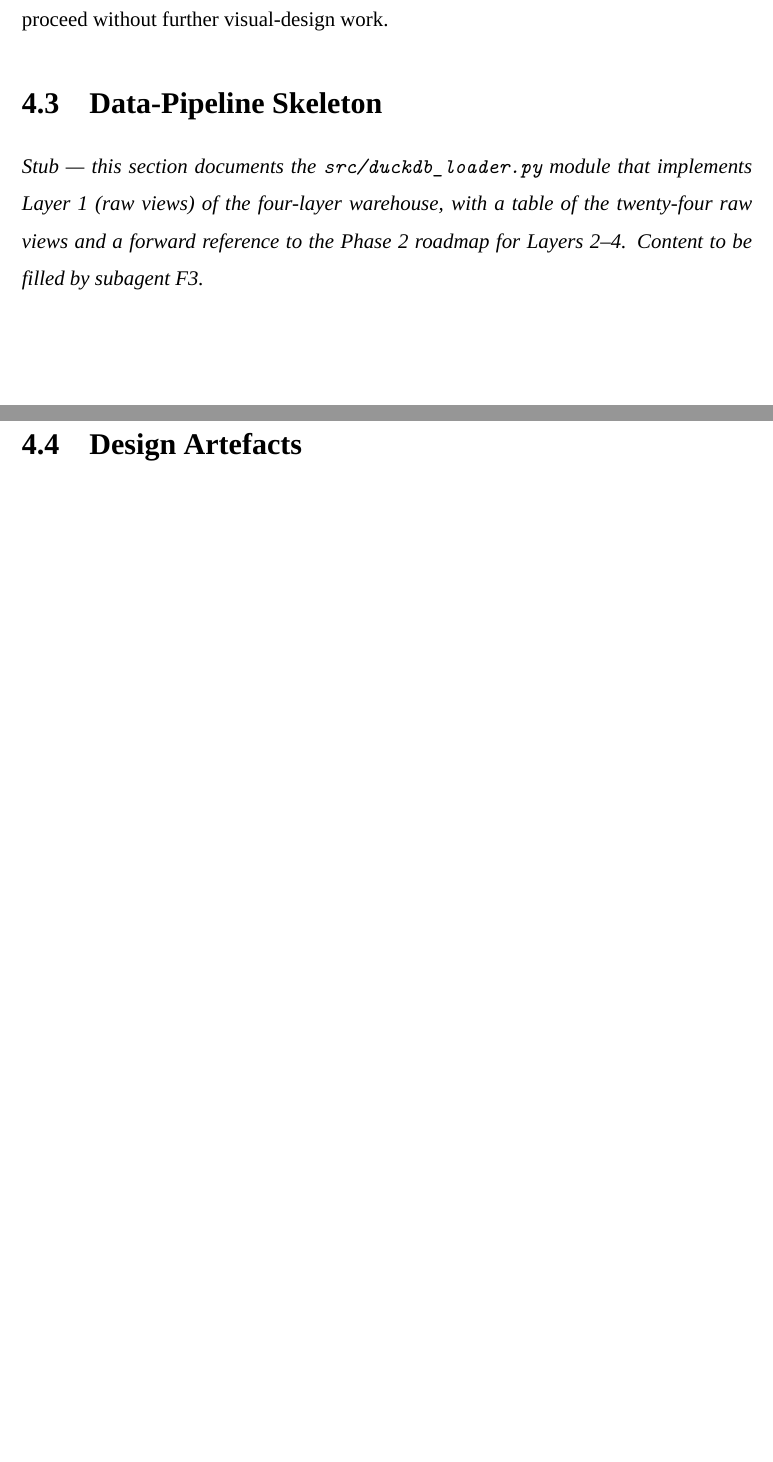
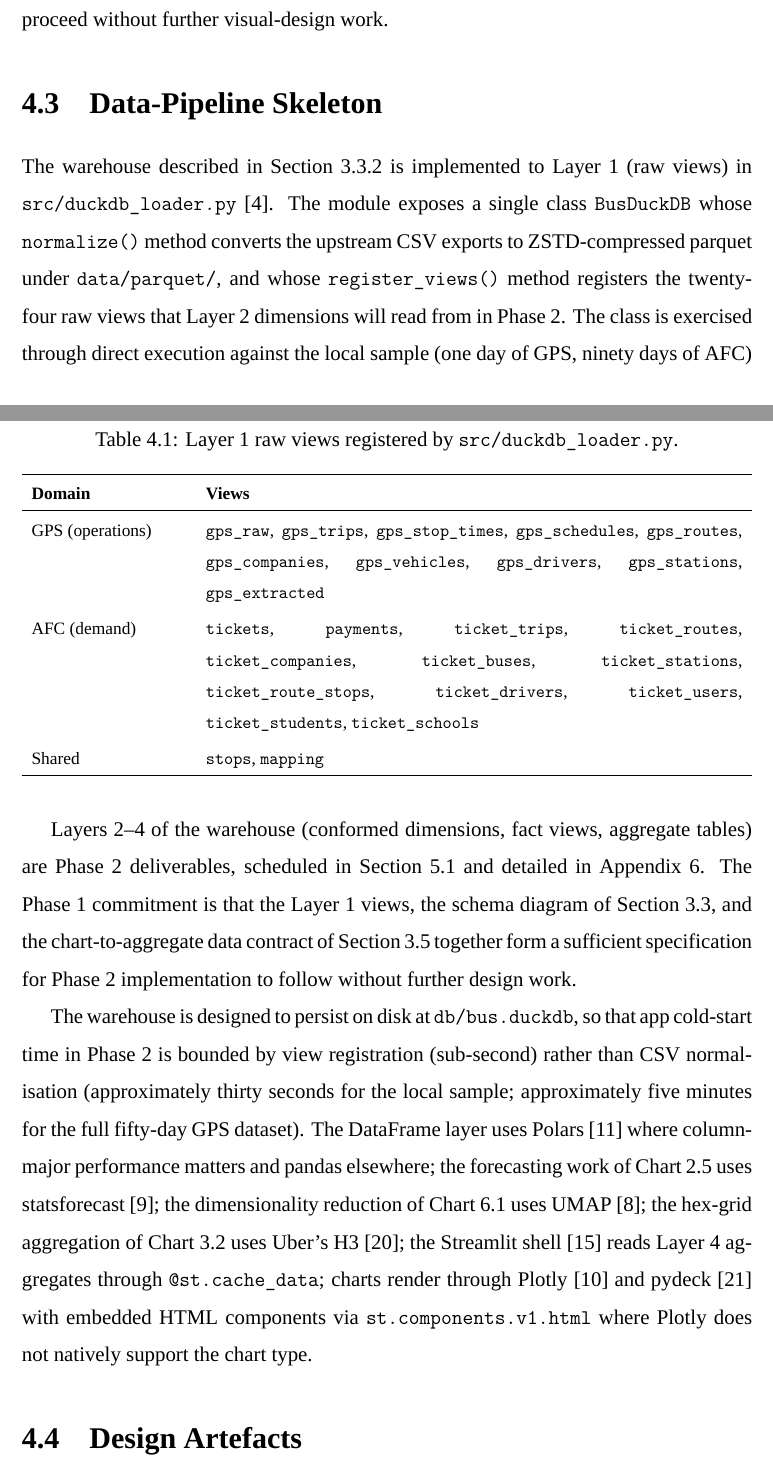
Before and after one commit to davedave47/hcmc-bus-viz, a LaTeX thesis (report/main.tex, which reads report/sections/5.CurrentPrototype/4.3.WarehouseSkeleton.tex): two parts of pages 64 and 65 of 71 before the commit and two parts of pages 64 and 65 of 72 after it, joined at a grey line, cut so that both start at the same text, the shorter picture padded with empty space. Compiled offline with XeLaTeX; a missing font is replaced by an installed copy or a similar font.

Commit message:
report(4.3): write warehouse skeleton section (Layer 1 raw views table + tool stack)
Co-Authored-By: Claude Sonnet 4.6 <noreply@anthropic.com>

```diff
--- a/report/sections/5.CurrentPrototype/4.3.WarehouseSkeleton.tex
+++ b/report/sections/5.CurrentPrototype/4.3.WarehouseSkeleton.tex
@@ -1,8 +1,71 @@
 \section{Data-Pipeline Skeleton}
 \label{sec:prototype:warehouse}
 
-\noindent\textit{Stub --- this section documents the
-\texttt{src/duckdb\_loader.py} module that implements Layer~1
-(raw views) of the four-layer warehouse, with a table of the
-twenty-four raw views and a forward reference to the Phase~2
-roadmap for Layers~2--4. Content to be filled by subagent~F3.}
+The warehouse described in
+Section~\ref{sec:proposed:warehouse_local} is implemented to
+Layer~1 (raw views) in
+\texttt{src/duckdb\_loader.py}~\cite{duckdb}. The module exposes
+a single class \texttt{BusDuckDB} whose \texttt{normalize()}
+method converts the upstream CSV exports to ZSTD-compressed
+parquet under \texttt{data/parquet/}, and whose
+\texttt{register\_views()} method registers the twenty-four raw
+views that Layer~2 dimensions will read from in Phase~2. The
+class is exercised through direct execution against the local
+sample (one day of GPS, ninety days of AFC) and feeds the four
+EDA notebooks (Section~\ref{sec:prototype:eda}).
+
+\begin{table}[H]
+\centering
+\caption{Layer~1 raw views registered by
+\texttt{src/duckdb\_loader.py}.}
+\label{tab:prototype:rawviews}
+\footnotesize
+\renewcommand{\arraystretch}{1.15}
+\begin{tabularx}{\linewidth}{p{3.4cm}X}
+\hline
+\textbf{Domain} & \textbf{Views} \\
+\hline
+GPS (operations) &
+\texttt{gps\_raw}, \texttt{gps\_trips}, \texttt{gps\_stop\_times},
+\texttt{gps\_schedules}, \texttt{gps\_routes},
+\texttt{gps\_companies}, \texttt{gps\_vehicles},
+\texttt{gps\_drivers}, \texttt{gps\_stations},
+\texttt{gps\_extracted} \\
+AFC (demand) &
+\texttt{tickets}, \texttt{payments}, \texttt{ticket\_trips},
+\texttt{ticket\_routes}, \texttt{ticket\_companies},
+\texttt{ticket\_buses}, \texttt{ticket\_stations},
+\texttt{ticket\_route\_stops}, \texttt{ticket\_drivers},
+\texttt{ticket\_users}, \texttt{ticket\_students},
+\texttt{ticket\_schools} \\
+Shared & \texttt{stops}, \texttt{mapping} \\
+\hline
+\end{tabularx}
+\end{table}
+
+Layers~2--4 of the warehouse (conformed dimensions, fact views,
+aggregate tables) are Phase~2 deliverables, scheduled in
+Section~\ref{sec:future:roadmap} and detailed in
+Appendix~\ref{appendix:plan}. The Phase~1 commitment is that
+the Layer~1 views, the schema diagram of
+Section~\ref{sec:proposed:dataarch}, and the chart-to-aggregate
+data contract of Section~\ref{sec:proposed:modules} together
+form a sufficient specification for Phase~2 implementation to
+follow without further design work.
+
+The warehouse is designed to persist on disk at
+\texttt{db/bus.duckdb}, so that app cold-start time in Phase~2
+is bounded by view registration (sub-second) rather than CSV
+normalisation (approximately thirty seconds for the local
+sample; approximately five minutes for the full fifty-day GPS
+dataset). The DataFrame layer uses Polars~\cite{polars} where
+column-major performance matters and pandas elsewhere; the
+forecasting work of Chart~2.5 uses
+statsforecast~\cite{statsforecast}; the dimensionality reduction
+of Chart~6.1 uses UMAP~\cite{umap}; the hex-grid aggregation of
+Chart~3.2 uses Uber's H3~\cite{h3}; the Streamlit
+shell~\cite{streamlit} reads Layer~4 aggregates through
+\texttt{@st.cache\_data}; charts render through
+Plotly~\cite{plotly} and pydeck~\cite{pydeck} with embedded HTML
+components via \texttt{st.components.v1.html} where Plotly does
+not natively support the chart type.
```
